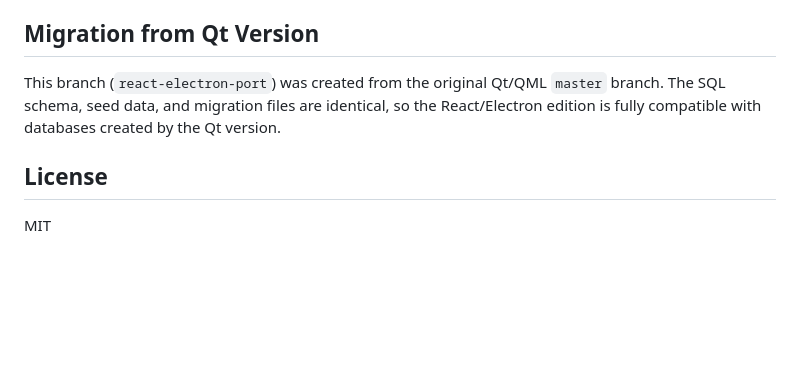
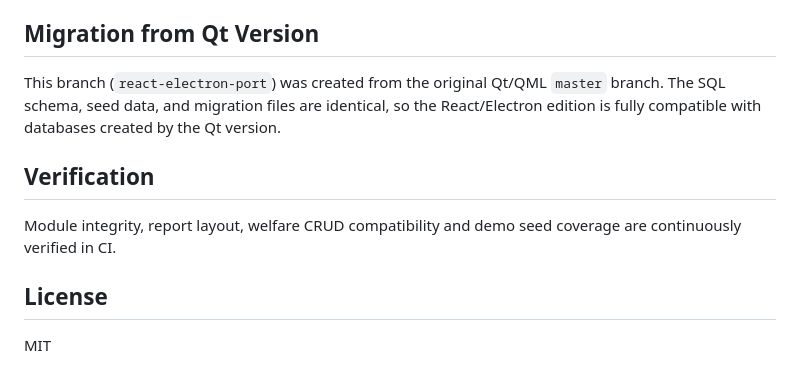
Before and after one commit to kuttappu507/minzmahallu-electron, a Markdown page: README.md, the part around the change. Rendered like a GitHub page; blank space fills up the shorter version.

Commit message:
ci: trigger integrity verification

```diff
--- a/README.md
+++ b/README.md
@@ -131,6 +131,10 @@ This branch (`react-electron-port`) was created from the original Qt/QML `master
 branch. The SQL schema, seed data, and migration files are identical, so the
 React/Electron edition is fully compatible with databases created by the Qt version.
 
+## Verification
+
+Module integrity, report layout, welfare CRUD compatibility and demo seed coverage are continuously verified in CI.
+
 ## License
 
 MIT
```
